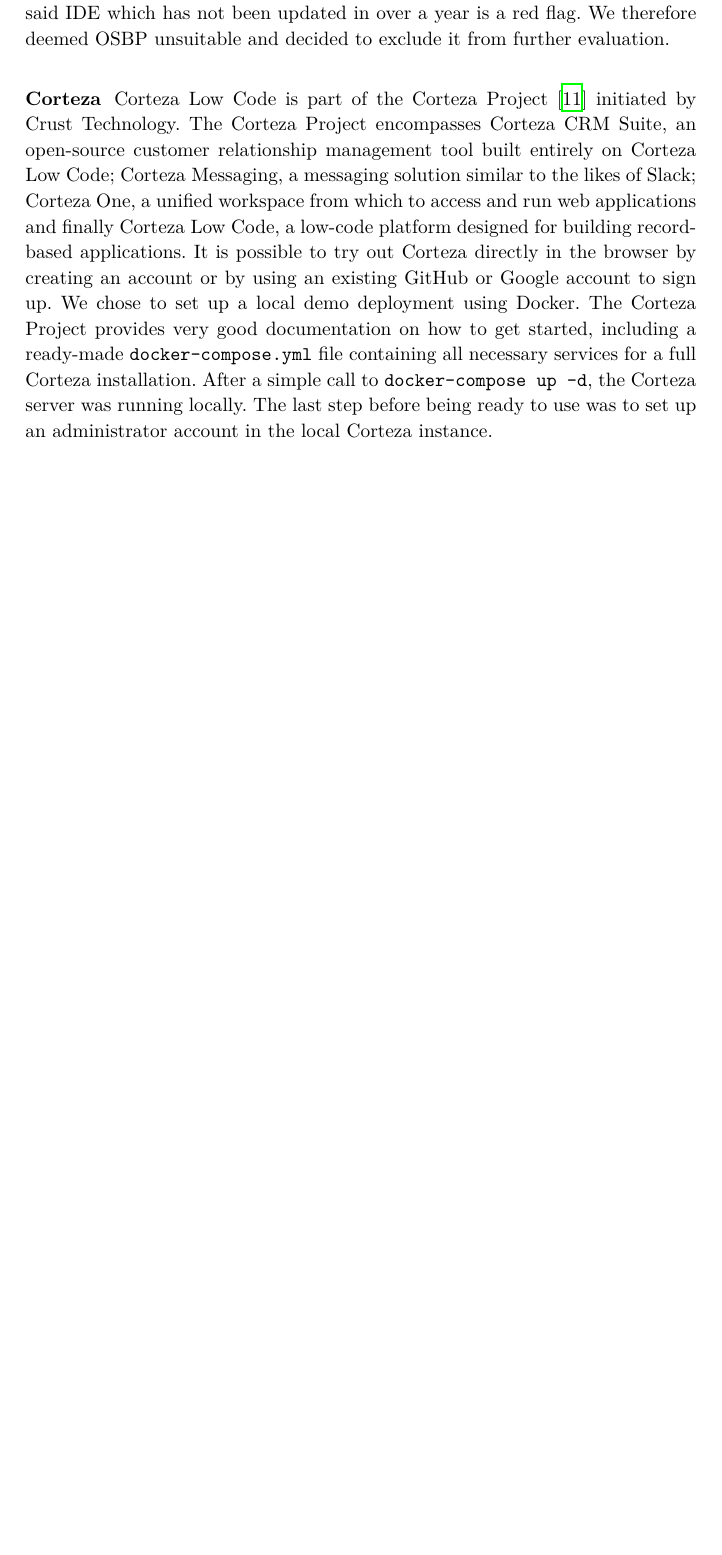
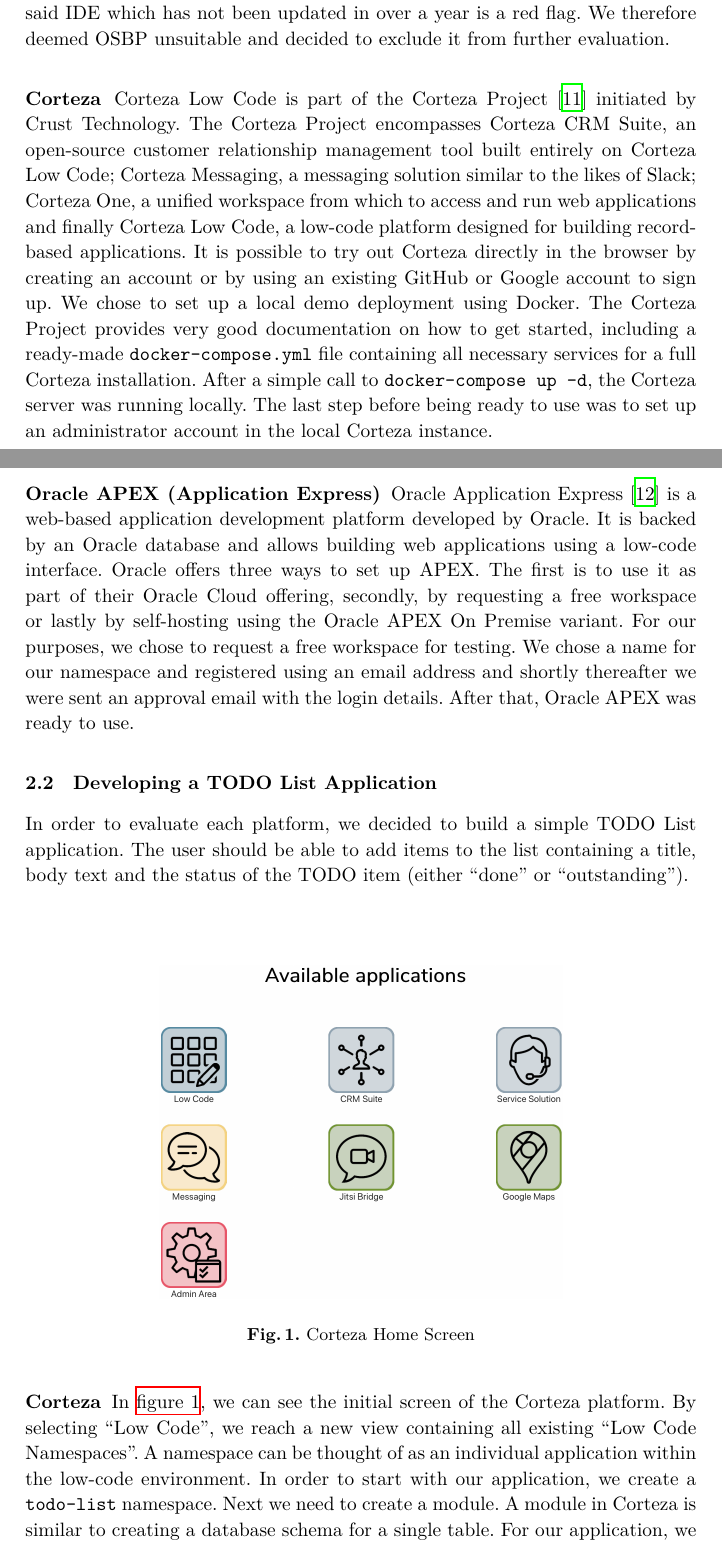
Before and after one commit to reitermarkus/low-code-vs-model-driven, a LaTeX paper (tex/paper.tex): part of page 4 of 6 before the commit and two parts of pages 4 and 5 of 7 after it, the two joined at a grey line, cut so that both start at the same text, the shorter picture padded with empty space. Compiled offline with XeLaTeX.

Commit message:
Add implementation of Corteza application and Oracle APEX setup.

```diff
--- a/tex/paper.tex
+++ b/tex/paper.tex
@@ -89,3 +89,21 @@
 
 Corteza Low Code is part of the Corteza Project~\cite{corteza} initiated by Crust Technology. The Corteza Project encompasses Corteza CRM Suite, an open-source customer relationship management tool built entirely on Corteza Low Code; Corteza Messaging, a messaging solution similar to the likes of Slack; Corteza One, a unified workspace from which to access and run web applications and finally Corteza Low Code, a low-code platform designed for building record-based applications. It is possible to try out Corteza directly in the browser by creating an account or by using an existing GitHub or Google account to sign up. We chose to set up a local demo deployment using Docker. The Corteza Project provides very good documentation on how to get started, including a ready-made \texttt{docker-compose.yml} file containing all necessary services for a full Corteza installation. After a simple call to \texttt{docker-compose up -d}, the Corteza server was running locally. The last step before being ready to use was to set up an administrator account in the local Corteza instance.
 
+\subsubsection{Oracle APEX (Application Express)}
+
+Oracle Application Express~\cite{oracle_apex} is a web-based application development platform developed by Oracle. It is backed by an Oracle database and allows building web applications using a low-code interface. Oracle offers three ways to set up APEX. The first is to use it as part of their Oracle Cloud offering, secondly, by requesting a free workspace or lastly by self-hosting using the Oracle APEX On Premise variant. For our purposes, we chose to request a free workspace for testing. We chose a name for our namespace and registered using an email address and shortly thereafter we were sent an approval email with the login details. After that, Oracle APEX was ready to use.
+
+\subsection{Developing a TODO List Application}
+
+In order to evaluate each platform, we decided to build a simple TODO List application. The user should be able to add items to the list containing a title, body text and the status of the TODO item (either “done” or “outstanding”).
+
+\subsubsection{Corteza}
+
+\begin{figure}
+  \centering
+  \includegraphics[width=0.6\textwidth]{corteza-home-screen}
+  \caption{Corteza Home Screen}
+  \label{fig:corteza_home_screen}
+\end{figure}
+
+In \cref{fig:corteza_home_screen}, we can see the initial screen of the Corteza platform. By selecting “Low Code”, we reach a new view containing all existing “Low Code Namespaces”. A namespace can be thought of as an individual application within the low-code environment. In order to start with our application, we create a \texttt{todo-list} namespace. Next we need to create a module. A module in Corteza is similar to creating a database schema for a single table. For our application, we create a module containing text fields for \texttt{title} and \texttt{body} and a dropdown field for the \texttt{status}. We also mark \texttt{title} as a required field, as seen in \cref{fig:corteza_module}. Next, we need to create a page which lets us add TODOs to our list. To do this, we create a blank page and add the pre-built “Record List” block. In the “Record List” block, we select our “Todo Module” as the data source and select all fields so they are displayed in the list. The list also provides an option to allow inline editing of records. Without this option, the user has to click on the list item to open the detail page in order to edit it. Unfortunately, for some reason when enabling the checkbox to allow inline editing, we were unable to save the page with this configuration. Nevertheless, the basic functionality of our application was completely implemented in less than ten minutes.
@@ -92,3 +120,5 @@
+\subsubsection{Oracle APEX (Application Express)}
+
 \section{Evaluation of Model-Driven Tools}
 \label{sec:evaluation_of_model_driven_tools}
 
```
Also changed, not shown: tex/paper.bib (+10 -3 lines), tex/assets/corteza-home-screen.png (added), tex/assets/corteza-module.png (added), tex/paper.tex (10 more changed lines).
